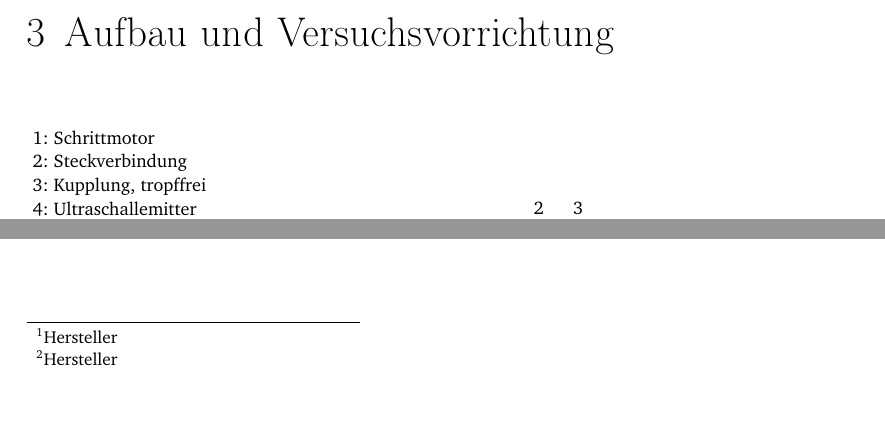
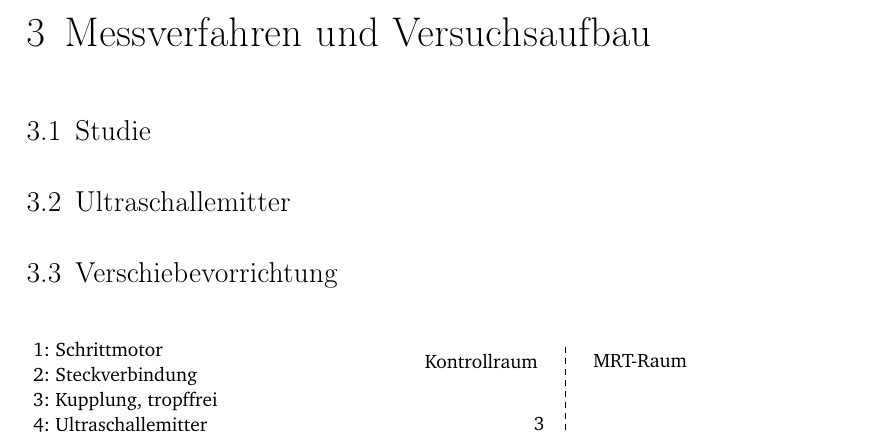
Before and after one commit to lino-lemmer/physik590, a LaTeX document (Arbeit.tex, which reads verschiebevorrichtung.tex): two parts of pages 11 and 13 of 15 before the commit and part of page 11 of 15 after it, the two joined at a grey line, cut at the place of the change. Compiled offline with pdfLaTeX.

Commit message:
Bild Verschiebevorrichtung verbessert

```diff
--- a/Arbeit.tex
+++ b/Arbeit.tex
@@ -449,9 +449,13 @@ Um eine Gewebeverschiebung im MRT-Bild sichtbar machen zu können, werden symmet
 in eine Verschiebung umgerechnet werden.
 
 
-\chapter{Aufbau und Versuchsvorrichtung}
+\chapter{Messverfahren und Versuchsaufbau}
 
+\section{Studie}
 
+\section{Ultraschallemitter}
+
+\section{Verschiebevorrichtung}
 
 \begin{figure}[htbp]
     \centering
@@ -511,9 +515,9 @@ verwendeten zwei.
 \end{figure}
 
 Ein weiterer Faktor ist die Wahl des Schmiermittels. Bisher wurde das
-Silikonbasierte \emph{High Vacuum Grease}\footnote{Hersteller} verwendet. Ich
+Silikonbasierte \emph{Dow~Corning\textsuperscript{\textregistered}~High~Vacuum~Grease} verwendet. Ich
 hab mich für eine Verwendung von \emph{Hochleistungs
-\textsc{PTFE}-Spray}\footnote{Hersteller} entschieden, da dieses auch nach
+\textsc{PTFE}-Spray} von Caramba entschieden, da dieses auch nach
 längerem Stehen unter Druck gute Laufeigenschaften hat.
 
 
--- a/verschiebevorrichtung.tex
+++ b/verschiebevorrichtung.tex
@@ -84,11 +84,11 @@
         \draw (8.5,2.2) -- (8.6,3.0);
         \draw (8.6,2.2) -- (8.7,3.0);
 
-        \node (S) at (7.5,3.8) {2};
+        \node (S) at (7.5,1.3) {2};
         \foreach \y in {(S1), (S2), (S3)}
             \draw (S) -- \y;
 
-        \node (K) at (8.3,3.8) {3};
+        \node (K) at (7.9,3.8) {3};
         \foreach \y in {(K1), (K2), (K3)}
             \draw (K) -- \y;
 
@@ -100,8 +100,15 @@
             \draw[double] (11.5,.3) to [out=-90, in=180] (13,-1.4);
             \draw[double](13.3,.9) to [out=-90, in=180] (13,-1.2);
 
+        % Aufteilung Kontroll-/MRT-Raum
+
+            \draw[dashed, thick] (8.4,-2) -- (8.4,5.3) ;
+
+            \node[left] (kontroll) at (8.0,5) {Kontrollraum};
+            \node[right] (MRT) at (8.8,5) {MRT-Raum};
+
         % Beschriftung
-        \node at (0,4) {\parbox{5.5cm}{
+        \node at (1,4) {\parbox{5.5cm}{
                 1: Schrittmotor \\
                 2: Steckverbindung \\
                 3: Kupplung, tropffrei \\
```
